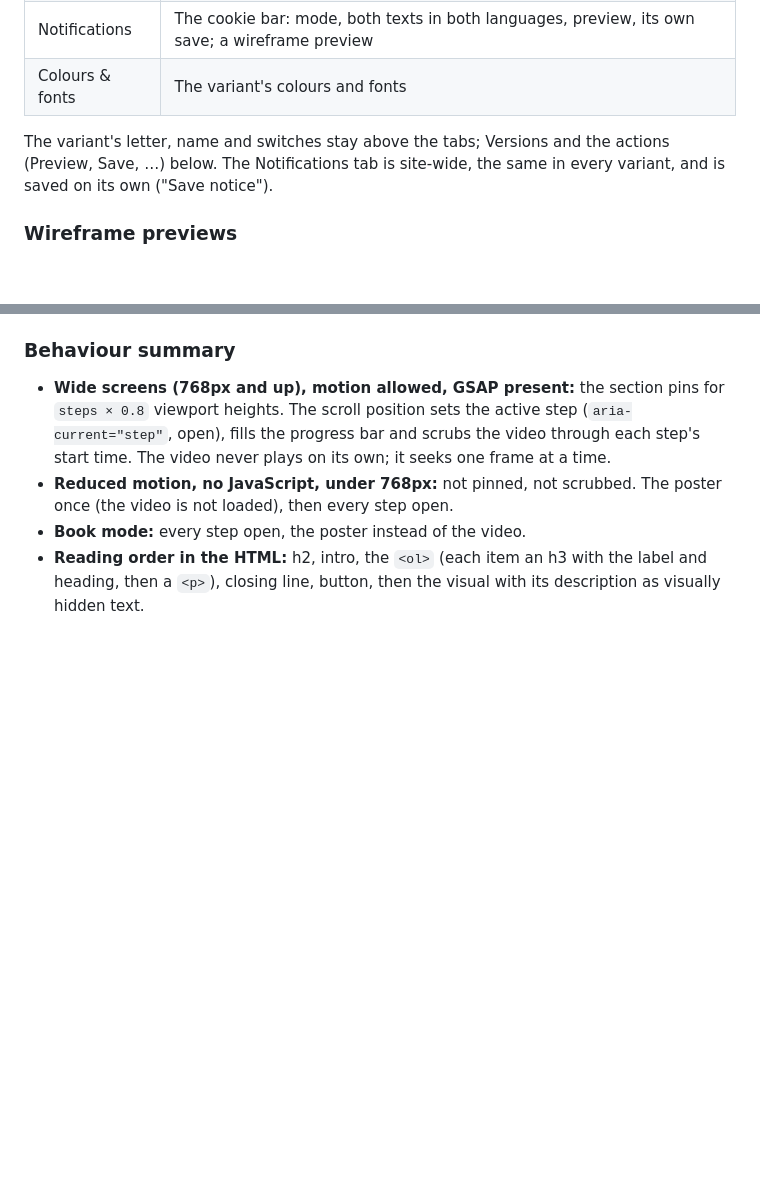
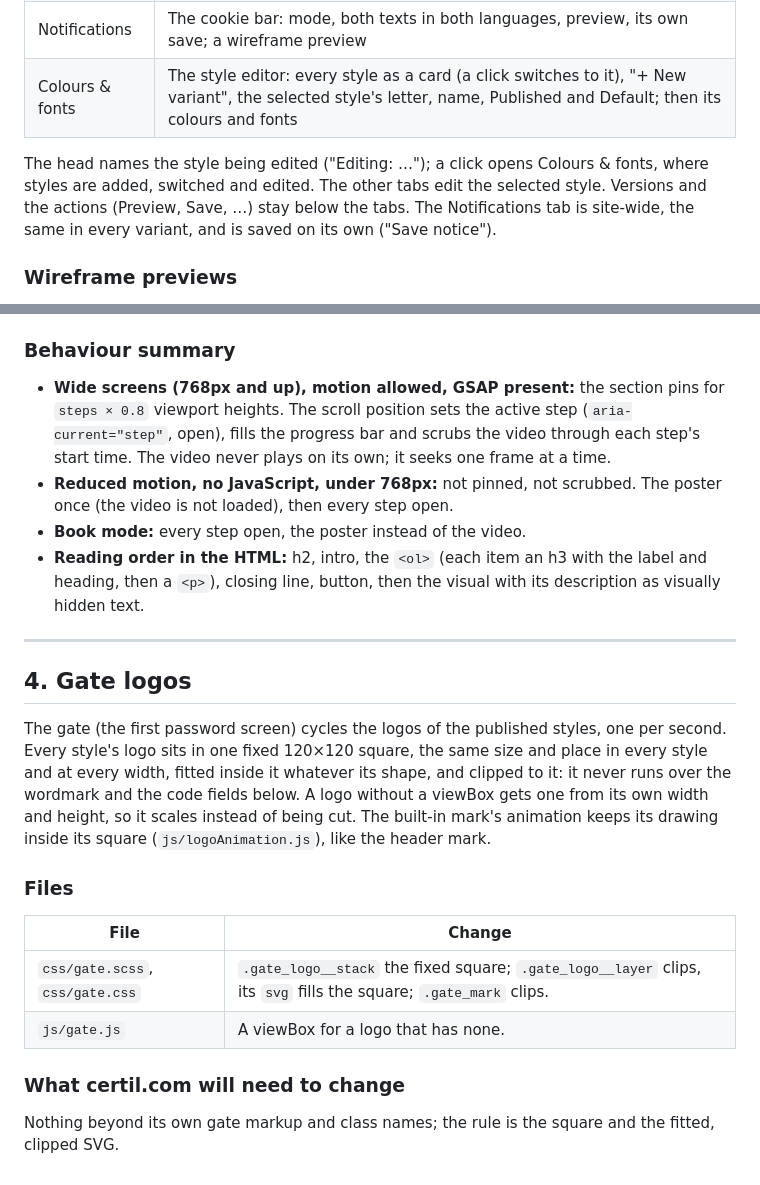
Before and after one commit to chrisscarlat/kalq.ai, a Markdown page: PORT_NOTES.md, 2 parts joined by grey strips. Rendered like a GitHub page; blank space fills up the shorter version.

Commit message:
PORT_NOTES.md: the style editor's place, the gate logos
Co-Authored-By: Claude Opus 5.5 <noreply@anthropic.com>

```diff
--- a/PORT_NOTES.md
+++ b/PORT_NOTES.md
@@ -130,9 +130,10 @@ editor, the panel is always in English, whatever the page language. Each tab:
 | Menu | The main menu's style, with a wireframe preview beside the tab |
 | Navigation | The footer (classic or with contact and links; wordmark, gradient), with a wireframe preview |
 | Notifications | The cookie bar: mode, both texts in both languages, preview, its own save; a wireframe preview |
-| Colours & fonts | The variant's colours and fonts |
+| Colours & fonts | The style editor: every style as a card (a click switches to it), "+ New variant", the selected style's letter, name, Published and Default; then its colours and fonts |
 
-The variant's letter, name and switches stay above the tabs; Versions and the actions (Preview, Save, …) below.
+The head names the style being edited ("Editing: …"); a click opens Colours & fonts, where styles are added, switched
+and edited. The other tabs edit the selected style. Versions and the actions (Preview, Save, …) stay below the tabs.
 The Notifications tab is site-wide, the same in every variant, and is saved on its own ("Save notice").
 
 ### Wireframe previews
@@ -260,3 +261,24 @@ image; one-sentence description), closing line, button text and link, visibility
 - **Book mode:** every step open, the poster instead of the video.
 - **Reading order in the HTML:** h2, intro, the `<ol>` (each item an h3 with the label and heading, then a `<p>`),
   closing line, button, then the visual with its description as visually hidden text.
+
+---
+
+## 4. Gate logos
+
+The gate (the first password screen) cycles the logos of the published styles, one per second. Every style's logo
+sits in one fixed 120×120 square, the same size and place in every style and at every width, fitted inside it
+whatever its shape, and clipped to it: it never runs over the wordmark and the code fields below. A logo without a
+viewBox gets one from its own width and height, so it scales instead of being cut. The built-in mark's animation
+keeps its drawing inside its square (`js/logoAnimation.js`), like the header mark.
+
+### Files
+
+| File | Change |
+| --- | --- |
+| `css/gate.scss`, `css/gate.css` | `.gate_logo__stack` the fixed square; `.gate_logo__layer` clips, its `svg` fills the square; `.gate_mark` clips. |
+| `js/gate.js` | A viewBox for a logo that has none. |
+
+### What certil.com will need to change
+
+Nothing beyond its own gate markup and class names; the rule is the square and the fitted, clipped SVG.
```
